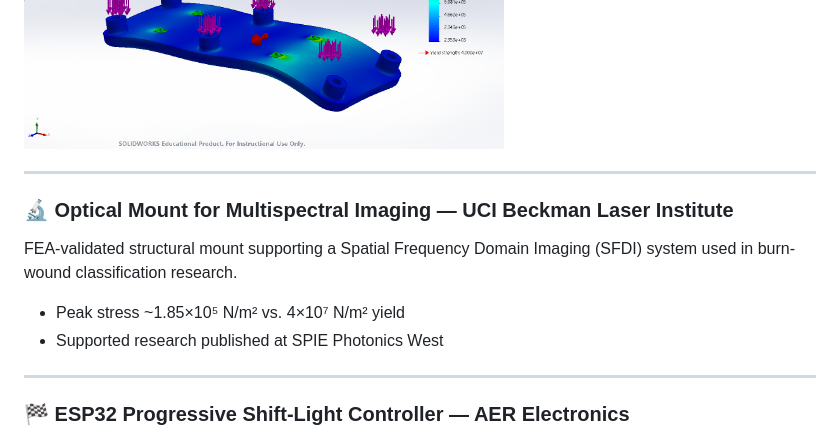
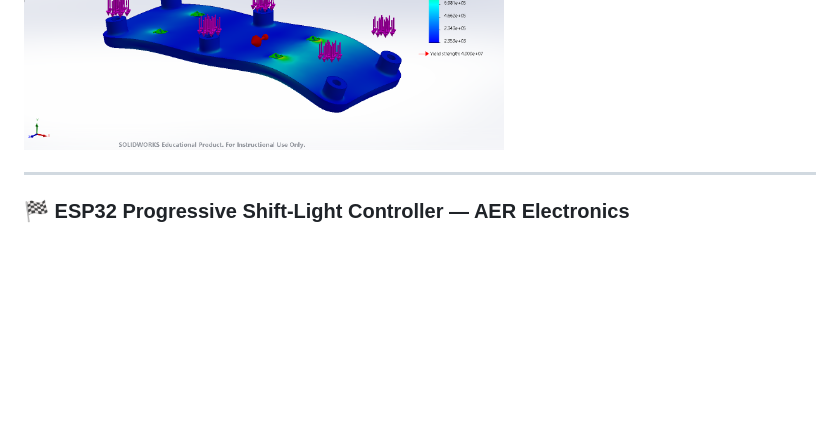
Before and after one commit to pratikn1/pratikn1, a Markdown page: README.md, the part around the change. Drawn GitHub-style; blank space fills up the shorter version.

Commit message:
Remove optical mount project

```diff
--- a/README.md
+++ b/README.md
@@ -34,14 +34,6 @@ Designed a TPU isolation mount to protect a control PCB from vibration and shock
 
 <img src="images/tpu-pcb-mount.png" width="480" alt="TPU PCB mount, physical part">
 <img src="images/tpu-mount-fea.png" width="480" alt="TPU mount FEA stress plot">
-
----
-
-### 🔬 Optical Mount for Multispectral Imaging — UCI Beckman Laser Institute
-FEA-validated structural mount supporting a Spatial Frequency Domain Imaging (SFDI) system used in burn-wound classification research.
-
-- Peak stress ~1.85×10⁵ N/m² vs. 4×10⁷ N/m² yield
-- Supported research published at SPIE Photonics West
 
 ---
 
```
